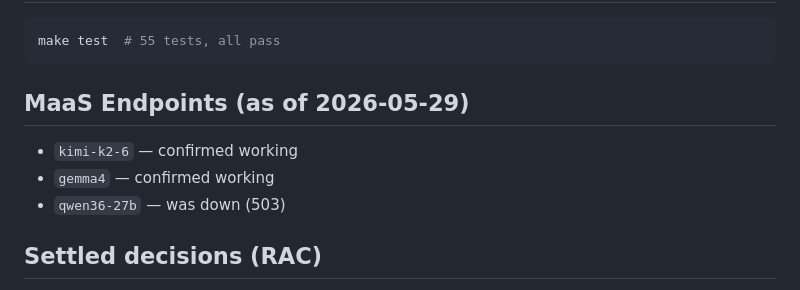
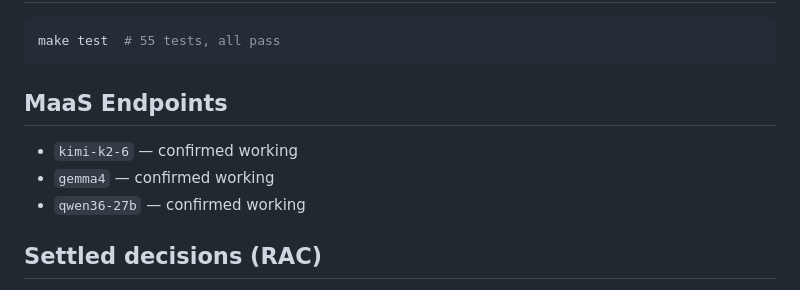
Before and after one commit to eformat/data-agent-template, a Markdown page: CLAUDE.md, the part around one of its changes. Rendered like a GitHub page.

````diff
--- a/CLAUDE.md
+++ b/CLAUDE.md
@@ -84,11 +84,11 @@ src/data_agent_core/
 make test  # 55 tests, all pass
 ```
 
-## MaaS Endpoints (as of 2026-05-29)
+## MaaS Endpoints
 
 - `kimi-k2-6` — confirmed working
 - `gemma4` — confirmed working
-- `qwen36-27b` — was down (503)
+- `qwen36-27b` — confirmed working
 
 <!-- BEGIN RAC MANAGED BLOCK (digest: f1dab3f6f52a4bf2baebaec440454253f443c7b3698568ede0949f1d518dcc7c) -->
 <!-- Managed by `rac export --agent-rules`. Edit decisions in rac/, not here; content outside this block is preserved. -->
````
Also changed, not shown: other parts of CLAUDE.md (+2 -2 lines).
